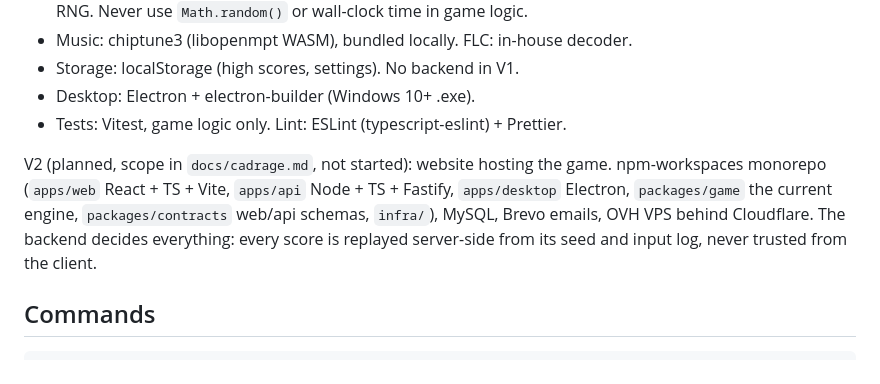
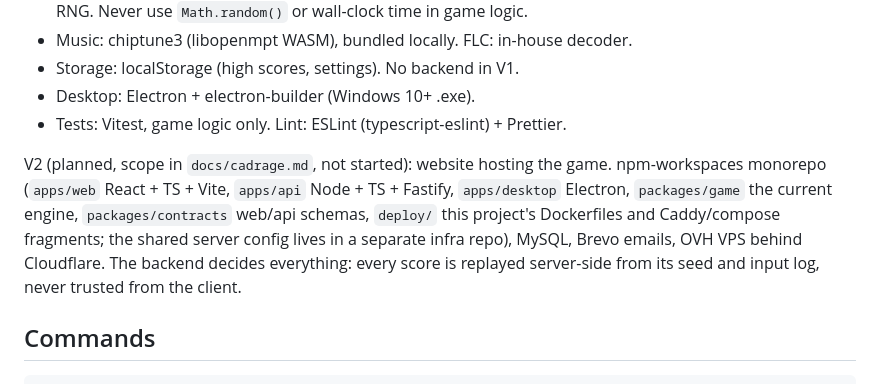
Before and after one commit to YoanCuervo/Brick-Blaster-Remastered, a Markdown page: CLAUDE.md, the part around the change. GitHub-like rendering.

```diff
--- a/CLAUDE.md
+++ b/CLAUDE.md
@@ -13,7 +13,7 @@ Scope, choices and legal: [`docs/cadrage.md`](docs/cadrage.md). Reverse-engineer
 - Desktop: Electron + electron-builder (Windows 10+ .exe).
 - Tests: Vitest, game logic only. Lint: ESLint (typescript-eslint) + Prettier.
 
-V2 (planned, scope in `docs/cadrage.md`, not started): website hosting the game. npm-workspaces monorepo (`apps/web` React + TS + Vite, `apps/api` Node + TS + Fastify, `apps/desktop` Electron, `packages/game` the current engine, `packages/contracts` web/api schemas, `infra/`), MySQL, Brevo emails, OVH VPS behind Cloudflare. The backend decides everything: every score is replayed server-side from its seed and input log, never trusted from the client.
+V2 (planned, scope in `docs/cadrage.md`, not started): website hosting the game. npm-workspaces monorepo (`apps/web` React + TS + Vite, `apps/api` Node + TS + Fastify, `apps/desktop` Electron, `packages/game` the current engine, `packages/contracts` web/api schemas, `deploy/` this project's Dockerfiles and Caddy/compose fragments; the shared server config lives in a separate infra repo), MySQL, Brevo emails, OVH VPS behind Cloudflare. The backend decides everything: every score is replayed server-side from its seed and input log, never trusted from the client.
 
 ## Commands
 
```
Also changed, not shown: docs/cadrage.md (+5 -1 lines).
